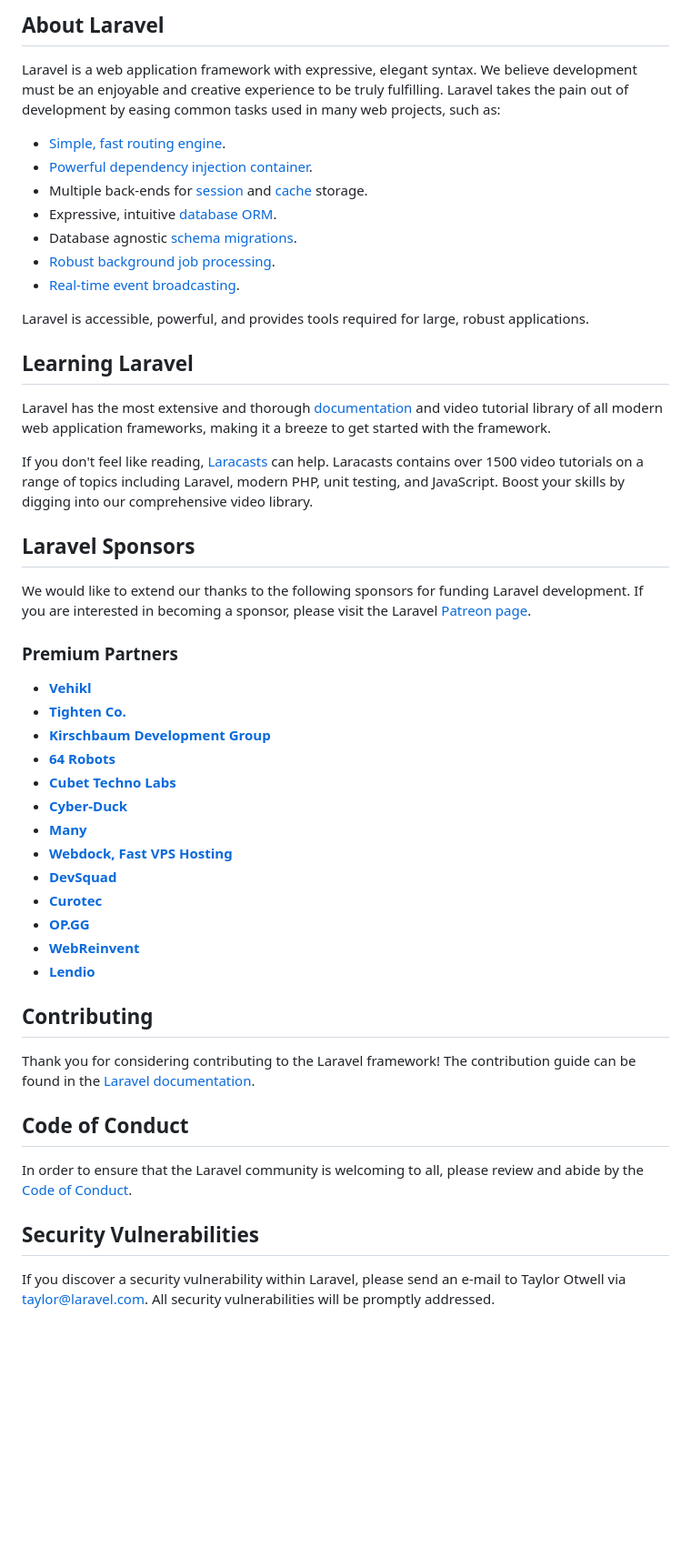
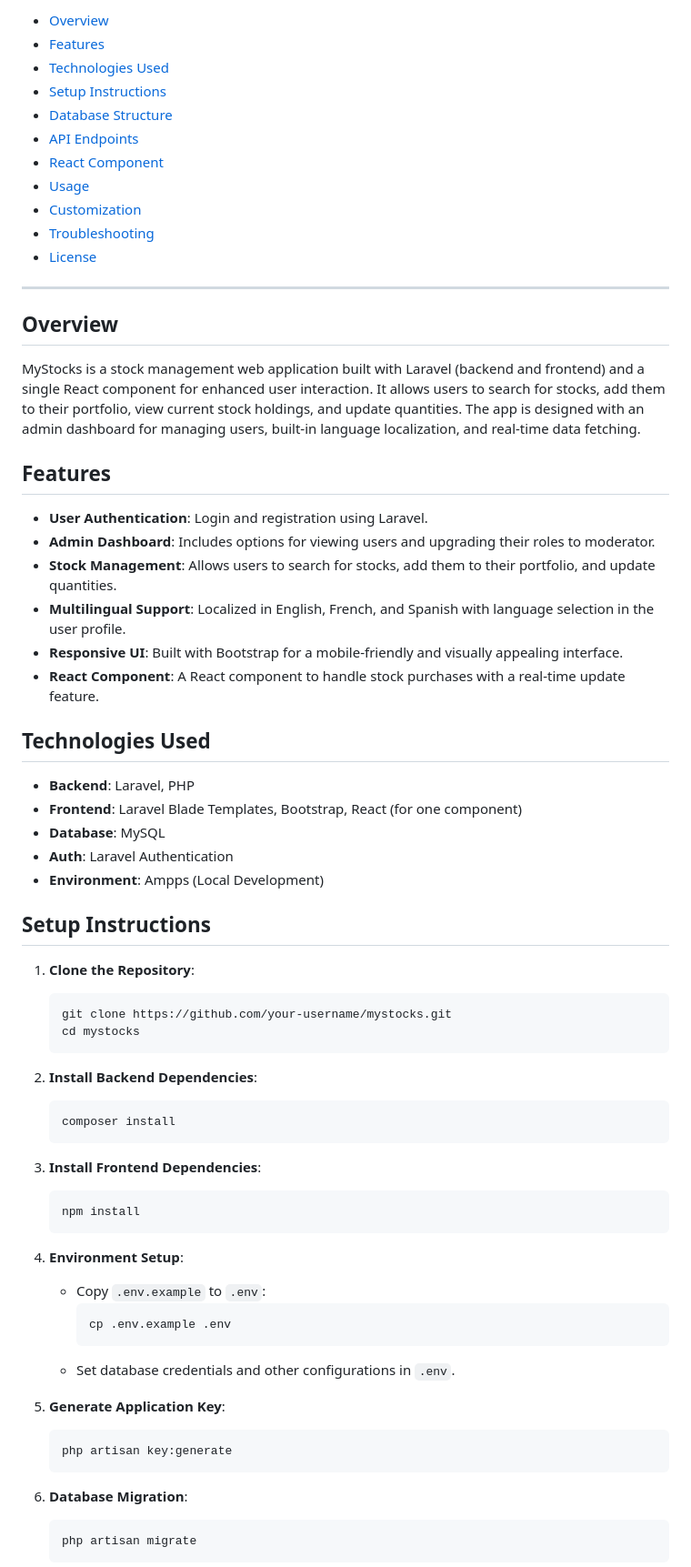
Before and after one commit to Lordsssss/mystocksLaravel, a Markdown page: README.md, the part around one of its changes. Shown at 91% size. GitHub-like rendering; blank space fills up the shorter version.

Commit message:
updaing README.md

````diff
--- a/README.md
+++ b/README.md
@@ -9,52 +4,77 @@
 
-## About Laravel
+-   [Overview](#overview)
+-   [Features](#features)
+-   [Technologies Used](#technologies-used)
+-   [Setup Instructions](#setup-instructions)
+-   [Database Structure](#database-structure)
+-   [API Endpoints](#api-endpoints)
+-   [React Component](#react-component)
+-   [Usage](#usage)
+-   [Customization](#customization)
+-   [Troubleshooting](#troubleshooting)
+-   [License](#license)
 
-Laravel is a web application framework with expressive, elegant syntax. We believe development must be an enjoyable and creative experience to be truly fulfilling. Laravel takes the pain out of development by easing common tasks used in many web projects, such as:
+---
 
-- [Simple, fast routing engine](https://laravel.com/docs/routing).
-- [Powerful dependency injection container](https://laravel.com/docs/container).
-- Multiple back-ends for [session](https://laravel.com/docs/session) and [cache](https://laravel.com/docs/cache) storage.
-- Expressive, intuitive [database ORM](https://laravel.com/docs/eloquent).
-- Database agnostic [schema migrations](https://laravel.com/docs/migrations).
-- [Robust background job processing](https://laravel.com/docs/queues).
-- [Real-time event broadcasting](https://laravel.com/docs/broadcasting).
+## Overview
 
-Laravel is accessible, powerful, and provides tools required for large, robust applications.
+MyStocks is a stock management web application built with Laravel (backend and frontend) and a single React component for enhanced user interaction. It allows users to search for stocks, add them to their portfolio, view current stock holdings, and update quantities. The app is designed with an admin dashboard for managing users, built-in language localization, and real-time data fetching.
 
-## Learning Laravel
+## Features
 
-Laravel has the most extensive and thorough [documentation](https://laravel.com/docs) and video tutorial library of all modern web application frameworks, making it a breeze to get started with the framework.
+-   **User Authentication**: Login and registration using Laravel.
+-   **Admin Dashboard**: Includes options for viewing users and upgrading their roles to moderator.
+-   **Stock Management**: Allows users to search for stocks, add them to their portfolio, and update quantities.
+-   **Multilingual Support**: Localized in English, French, and Spanish with language selection in the user profile.
+-   **Responsive UI**: Built with Bootstrap for a mobile-friendly and visually appealing interface.
+-   **React Component**: A React component to handle stock purchases with a real-time update feature.
 
-If you don't feel like reading, [Laracasts](https://laracasts.com) can help. Laracasts contains over 1500 video tutorials on a range of topics including Laravel, modern PHP, unit testing, and JavaScript. Boost your skills by digging into our comprehensive video library.
+## Technologies Used
 
-## Laravel Sponsors
+-   **Backend**: Laravel, PHP
+-   **Frontend**: Laravel Blade Templates, Bootstrap, React (for one component)
+-   **Database**: MySQL
+-   **Auth**: Laravel Authentication
+-   **Environment**: Ampps (Local Development)
 
-We would like to extend our thanks to the following sponsors for funding Laravel development. If you are interested in becoming a sponsor, please visit the Laravel [Patreon page](https://patreon.com/taylorotwell).
+## Setup Instructions
 
-### Premium Partners
+1. **Clone the Repository**:
 
-- **[Vehikl](https://vehikl.com/)**
-- **[Tighten Co.](https://tighten.co)**
-- **[Kirschbaum Development Group](https://kirschbaumdevelopment.com)**
-- **[64 Robots](https://64robots.com)**
-- **[Cubet Techno Labs](https://cubettech.com)**
-- **[Cyber-Duck](https://cyber-duck.co.uk)**
-- **[Many](https://www.many.co.uk)**
-- **[Webdock, Fast VPS Hosting](https://www.webdock.io/en)**
-- **[DevSquad](https://devsquad.com)**
-- **[Curotec](https://www.curotec.com/services/technologies/laravel/)**
-- **[OP.GG](https://op.gg)**
-- **[WebReinvent](https://webreinvent.com/?utm_source=laravel&utm_medium=github&utm_campaign=patreon-sponsors)**
-- **[Lendio](https://lendio.com)**
+    ```bash
+    git clone https://github.com/your-username/mystocks.git
+    cd mystocks
+    ```
 
-## Contributing
+2. **Install Backend Dependencies**:
 
-Thank you for considering contributing to the Laravel framework! The contribution guide can be found in the [Laravel documentation](https://laravel.com/docs/contributions).
+    ```bash
+    composer install
+    ```
 
-## Code of Conduct
+3. **Install Frontend Dependencies**:
 
-In order to ensure that the Laravel community is welcoming to all, please review and abide by the [Code of Conduct](https://laravel.com/docs/contributions#code-of-conduct).
+    ```bash
+    npm install
+    ```
 
-## Security Vulnerabilities
+4. **Environment Setup**:
 
-If you discover a security vulnerability within Laravel, please send an e-mail to Taylor Otwell via [taylor@laravel.com](mailto:taylor@laravel.com). All security vulnerabilities will be promptly addressed.
+    - Copy `.env.example` to `.env`:
+        ```bash
+        cp .env.example .env
+        ```
+    - Set database credentials and other configurations in `.env`.
+
+5. **Generate Application Key**:
+
+    ```bash
+    php artisan key:generate
+    ```
+
+6. **Database Migration**:
+
+    ```bash
+    php artisan migrate
+    ```
+
````
Also changed, not shown: other parts of README.md (+63 -8 lines).
